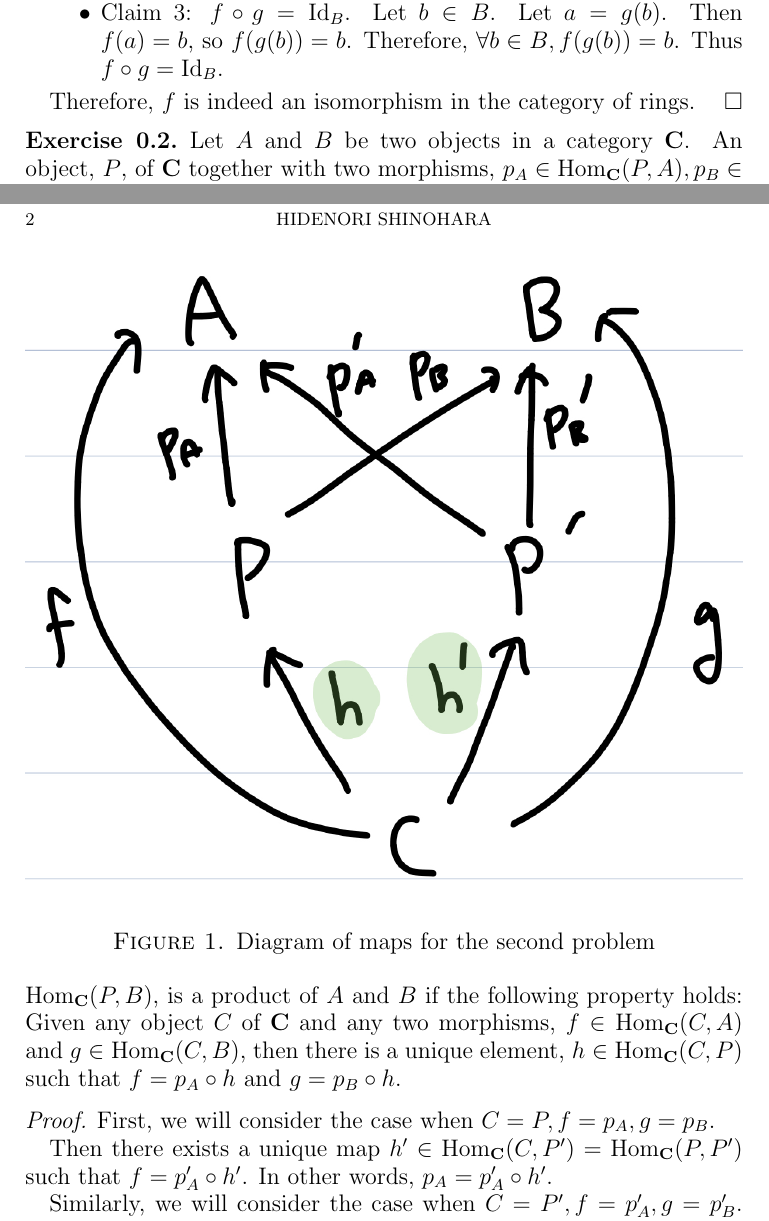
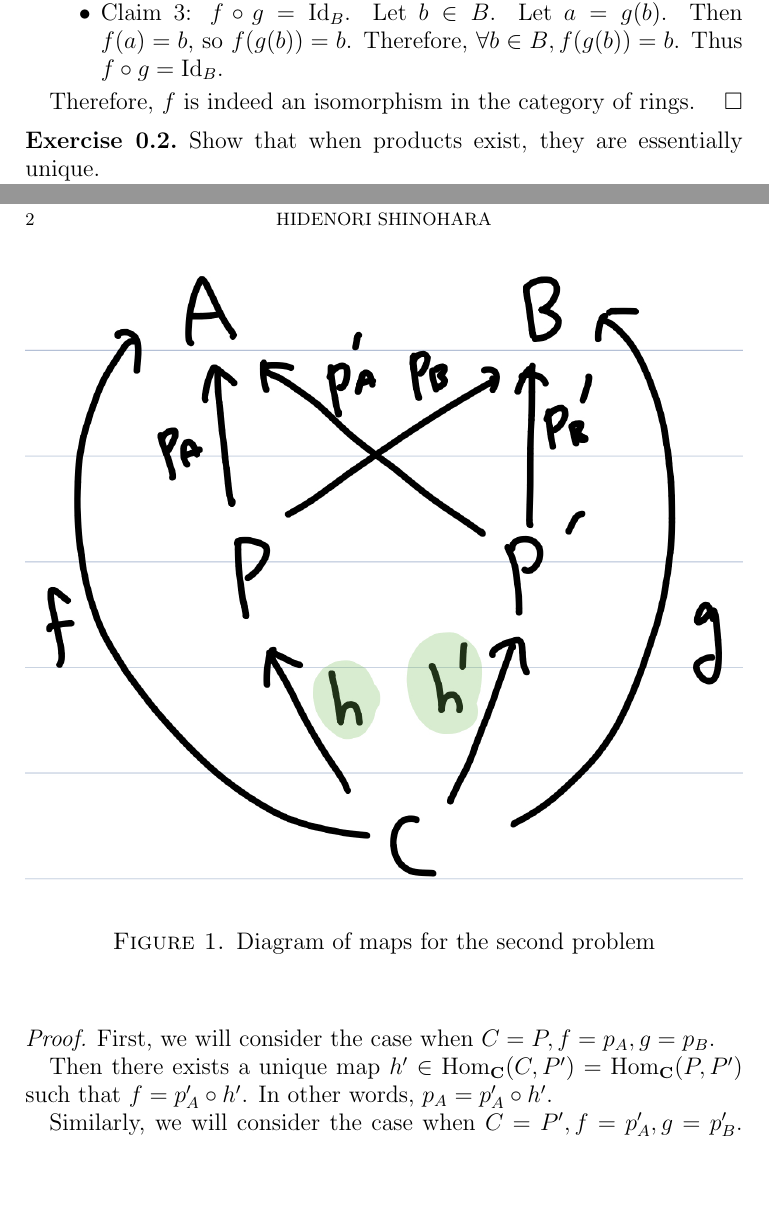
Before and after one commit to hidenori-shinohara/courses, a LaTeX problem sheet (math601/8-30/homework.tex): two parts of pages 1 and 2 of 3, joined at a grey line, cut so that both start at the same text, the shorter picture padded with empty space. Compiled offline with pdfLaTeX.

Commit message:
Fix the problem statement for problem 2
I accidentally put the definition of a product there.

```diff
--- a/math601/8-30/homework.tex
+++ b/math601/8-30/homework.tex
@@ -115,9 +115,7 @@ Therefore, $f$ is indeed an isomorphism in the category of rings.
 \end{proof}
 
 \begin{exer}
-  Let $A$ and $B$ be two objects in a category $\mathbf{C}$.
-  An object, $P$, of $\mathbf{C}$ together with two morphisms, $p_A \in \Hom_{\mathbf{C}}(P, A), p_B \in \Hom_{\mathbf{C}}(P, B)$, is a product of $A$ and $B$ if the following property holds:
-  Given any object $C$ of $\mathbf{C}$ and any two morphisms, $f \in \Hom_{\mathbf{C}}(C, A)$ and $g \in \Hom_{\mathbf{C}}(C, B)$, then there is a unique element, $h \in \Hom_{\mathbf{C}}(C, P)$ such that $f = p_A \circ h$ and $g = p_B \circ h$.
+  Show that when products exist, they are essentially unique.
 \end{exer}
 
 \begin{proof}
```
Also changed, not shown: math601/8-30/homework.pdf.
